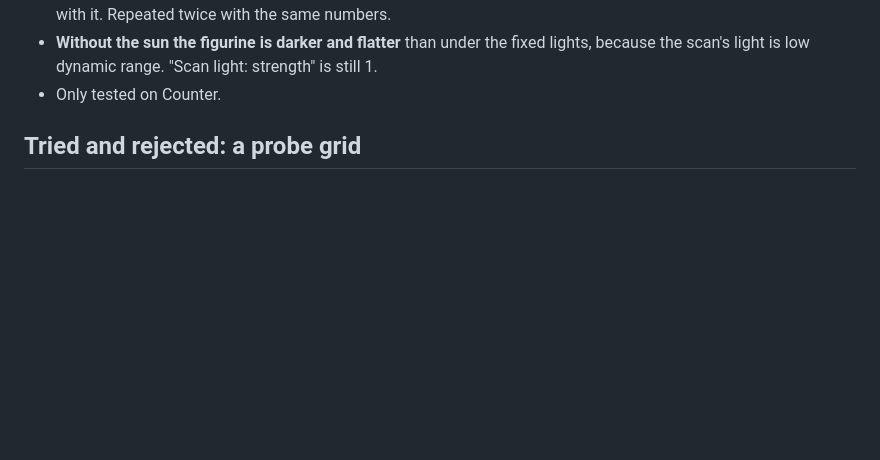
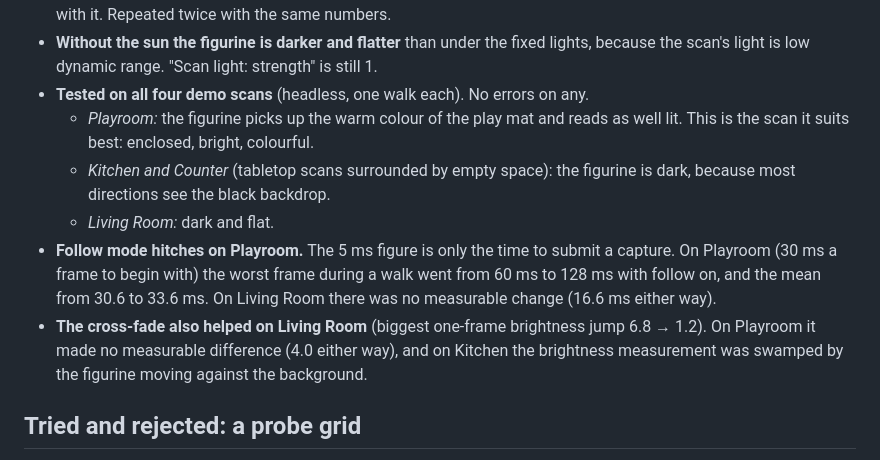
Before and after one commit to smleegraphics/wee-wonderer, a Markdown page: context/lighting.md, the part around the change. GitHub-like rendering; blank space fills up the shorter version.

Commit message:
Lighting doc: results on the other three scans
Co-Authored-By: Claude Opus 5.5 <noreply@anthropic.com>

```diff
--- a/context/lighting.md
+++ b/context/lighting.md
@@ -48,7 +48,20 @@ rebuilds a shader. A new capture waits until the current fade has finished.
   twice with the same numbers.
 - **Without the sun the figurine is darker and flatter** than under the fixed lights,
   because the scan's light is low dynamic range. "Scan light: strength" is still 1.
-- Only tested on Counter.
+- **Tested on all four demo scans** (headless, one walk each). No errors on any.
+  - *Playroom:* the figurine picks up the warm colour of the play mat and reads as
+    well lit. This is the scan it suits best: enclosed, bright, colourful.
+  - *Kitchen and Counter* (tabletop scans surrounded by empty space): the figurine
+    is dark, because most directions see the black backdrop.
+  - *Living Room:* dark and flat.
+- **Follow mode hitches on Playroom.** The 5 ms figure is only the time to submit a
+  capture. On Playroom (30 ms a frame to begin with) the worst frame during a walk
+  went from 60 ms to 128 ms with follow on, and the mean from 30.6 to 33.6 ms. On
+  Living Room there was no measurable change (16.6 ms either way).
+- **The cross-fade also helped on Living Room** (biggest one-frame brightness jump
+  6.8 → 1.2). On Playroom it made no measurable difference (4.0 either way), and on
+  Kitchen the brightness measurement was swamped by the figurine moving against
+  the background.
 
 ## Tried and rejected: a probe grid
 
```
